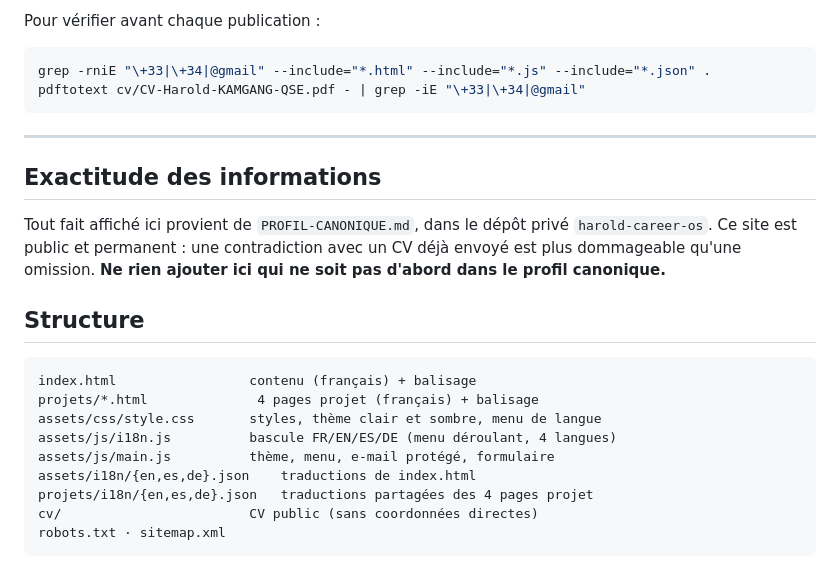
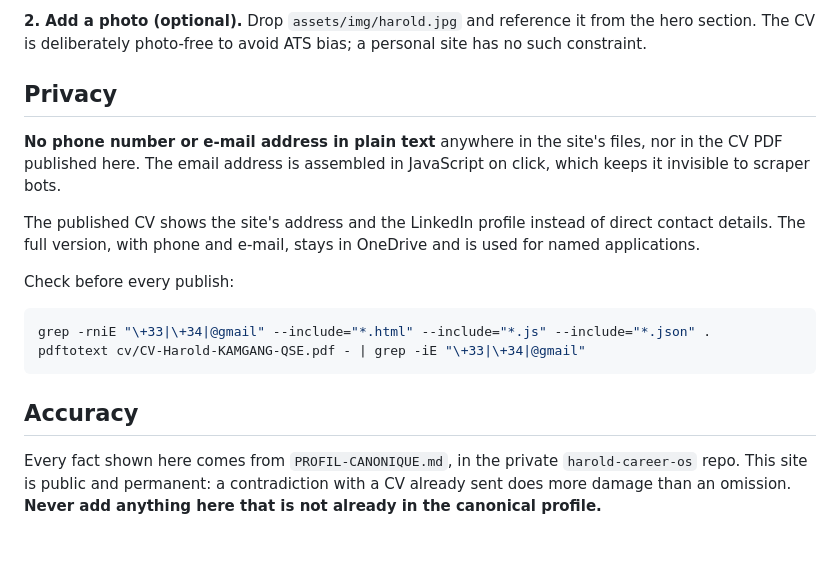
Before and after one commit to kamgangharold-ui/kamgangharold-ui.github.io, a Markdown page: README.md, the part around one of its changes. Rendered like a GitHub page.

````diff
--- a/README.md
+++ b/README.md
@@ -72,29 +66,19 @@ nominatives.
 
-Pour vérifier avant chaque publication :
+**2. Add a photo (optional).** Drop `assets/img/harold.jpg` and reference it from the hero section. The CV is deliberately photo-free to avoid ATS bias; a personal site has no such constraint.
+
+## Privacy
+
+**No phone number or e-mail address in plain text** anywhere in the site's files, nor in the CV PDF published here. The email address is assembled in JavaScript on click, which keeps it invisible to scraper bots.
+
+The published CV shows the site's address and the LinkedIn profile instead of direct contact details. The full version, with phone and e-mail, stays in OneDrive and is used for named applications.
+
+Check before every publish:
 
 ```bash
 grep -rniE "\+33|\+34|@gmail" --include="*.html" --include="*.js" --include="*.json" .
 pdftotext cv/CV-Harold-KAMGANG-QSE.pdf - | grep -iE "\+33|\+34|@gmail"
 ```
 
----
+## Accuracy
 
-## Exactitude des informations
-
-Tout fait affiché ici provient de `PROFIL-CANONIQUE.md`, dans le dépôt privé `harold-career-os`.
-Ce site est public et permanent : une contradiction avec un CV déjà envoyé est plus dommageable
-qu'une omission. **Ne rien ajouter ici qui ne soit pas d'abord dans le profil canonique.**
-
-## Structure
-
-```
-index.html                 contenu (français) + balisage
-projets/*.html              4 pages projet (français) + balisage
-assets/css/style.css       styles, thème clair et sombre, menu de langue
-assets/js/i18n.js          bascule FR/EN/ES/DE (menu déroulant, 4 langues)
-assets/js/main.js          thème, menu, e-mail protégé, formulaire
-assets/i18n/{en,es,de}.json    traductions de index.html
-projets/i18n/{en,es,de}.json   traductions partagées des 4 pages projet
-cv/                        CV public (sans coordonnées directes)
-robots.txt · sitemap.xml
-```
+Every fact shown here comes from `PROFIL-CANONIQUE.md`, in the private `harold-career-os` repo. This site is public and permanent: a contradiction with a CV already sent does more damage than an omission. **Never add anything here that is not already in the canonical profile.**
````
Also changed, not shown: other parts of README.md (+35 -41 lines).
